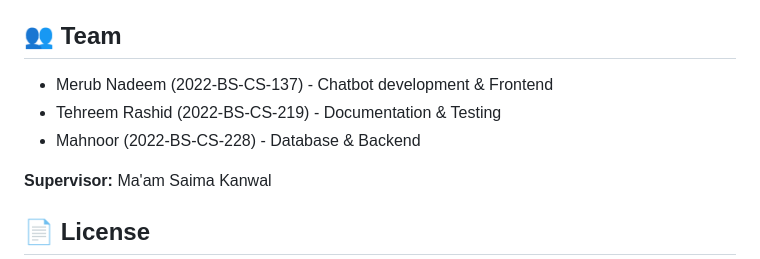
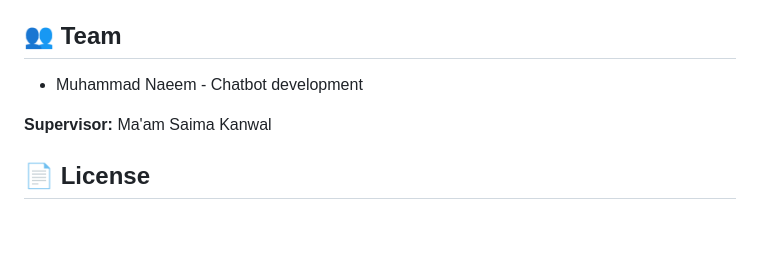
Before and after one commit to AbdulAhad629/CAFE-CHATBOT, a Markdown page: README.md, the part around the change. Drawn GitHub-style; blank space fills up the shorter version.

```diff
--- a/README.md
+++ b/README.md
@@ -244,9 +244,8 @@ pytest tests/
 
 ## 👥 Team
 
-- Merub Nadeem (2022-BS-CS-137) - Chatbot development & Frontend
-- Tehreem Rashid (2022-BS-CS-219) - Documentation & Testing
-- Mahnoor (2022-BS-CS-228) - Database & Backend
+- Muhammad Naeem - Chatbot development
+
 
 **Supervisor:** Ma'am Saima Kanwal
 
```
